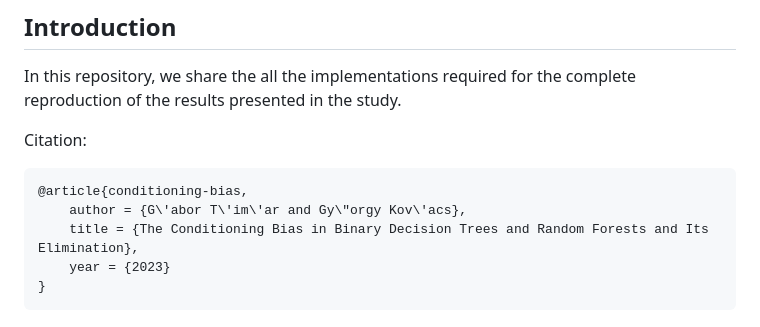
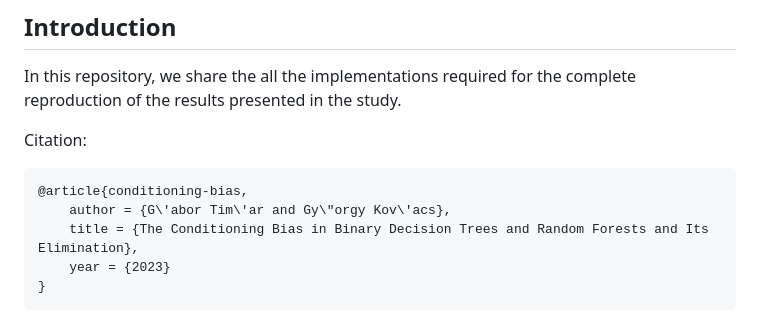
Before and after one commit to gykovacs/conditioning_bias, a Markdown page: README.md, the part around the change. Drawn GitHub-style.

````diff
--- a/README.md
+++ b/README.md
@@ -8,7 +8,7 @@ Citation:
 
 ```bibtex
 @article{conditioning-bias,
-    author = {G\'abor T\'im\'ar and Gy\"orgy Kov\'acs},
+    author = {G\'abor Tim\'ar and Gy\"orgy Kov\'acs},
     title = {The Conditioning Bias in Binary Decision Trees and Random Forests and Its Elimination},
     year = {2023}
 }
````
